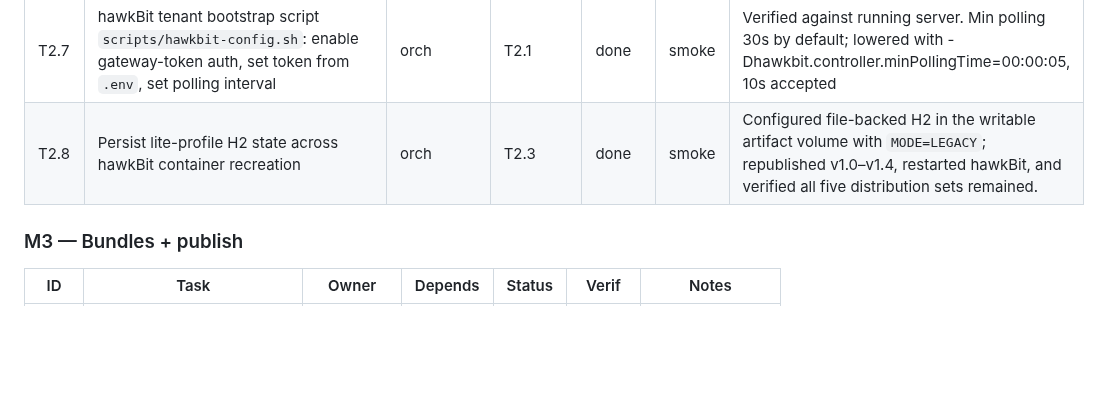
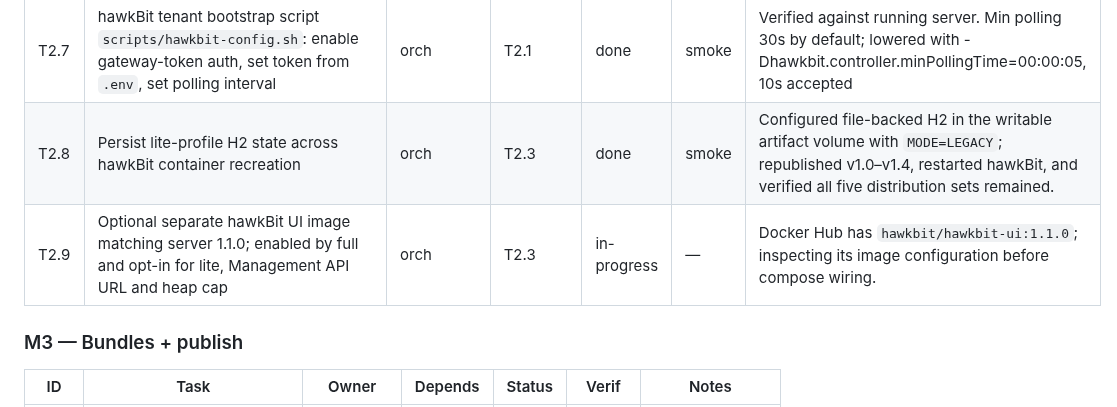
Before and after one commit to phoenixsac/wavebreak, a Markdown page: docs/IMPLEMENTATION.md, the part around the change. GitHub-like rendering; blank space fills up the shorter version.

Commit message:
Start optional hawkBit UI service task

```diff
--- a/docs/IMPLEMENTATION.md
+++ b/docs/IMPLEMENTATION.md
@@ -40,6 +40,7 @@ STATUS: IN PROGRESS
 | T2.6 | Makefile `up` / `down` with PROFILE=lite or full | scaffolder | T2.3 | done | static | Makefile uses --env-file .env; adds mcp profile when jar present |
 | T2.7 | hawkBit tenant bootstrap script `scripts/hawkbit-config.sh`: enable gateway-token auth, set token from `.env`, set polling interval | orch | T2.1 | done | smoke | Verified against running server. Min polling 30s by default; lowered with -Dhawkbit.controller.minPollingTime=00:00:05, 10s accepted |
 | T2.8 | Persist lite-profile H2 state across hawkBit container recreation | orch | T2.3 | done | smoke | Configured file-backed H2 in the writable artifact volume with `MODE=LEGACY`; republished v1.0–v1.4, restarted hawkBit, and verified all five distribution sets remained. |
+| T2.9 | Optional separate hawkBit UI image matching server 1.1.0; enabled by full and opt-in for lite, Management API URL and heap cap | orch | T2.3 | in-progress | — | Docker Hub has `hawkbit/hawkbit-ui:1.1.0`; inspecting its image configuration before compose wiring. |
 
 ### M3 — Bundles + publish
 
```
